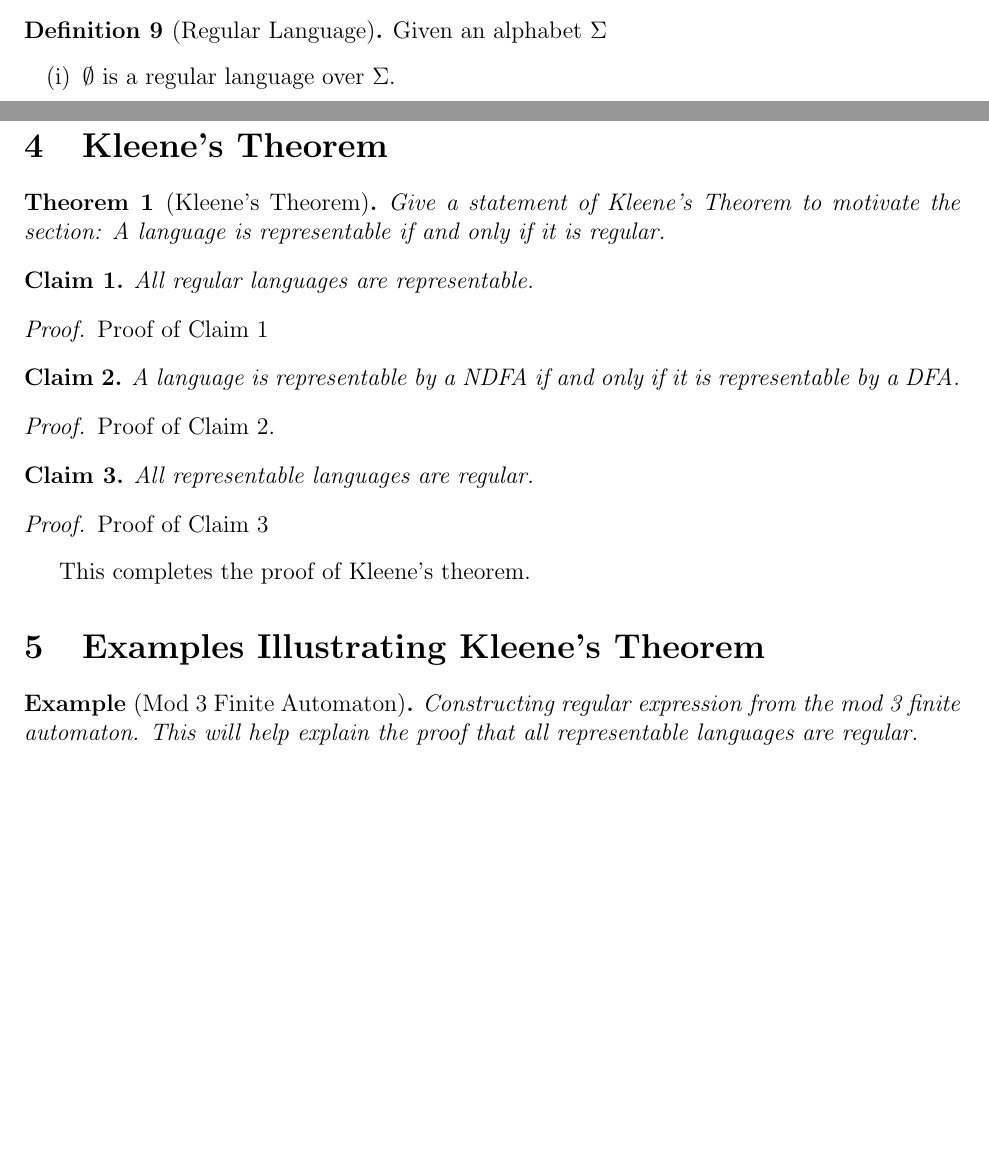
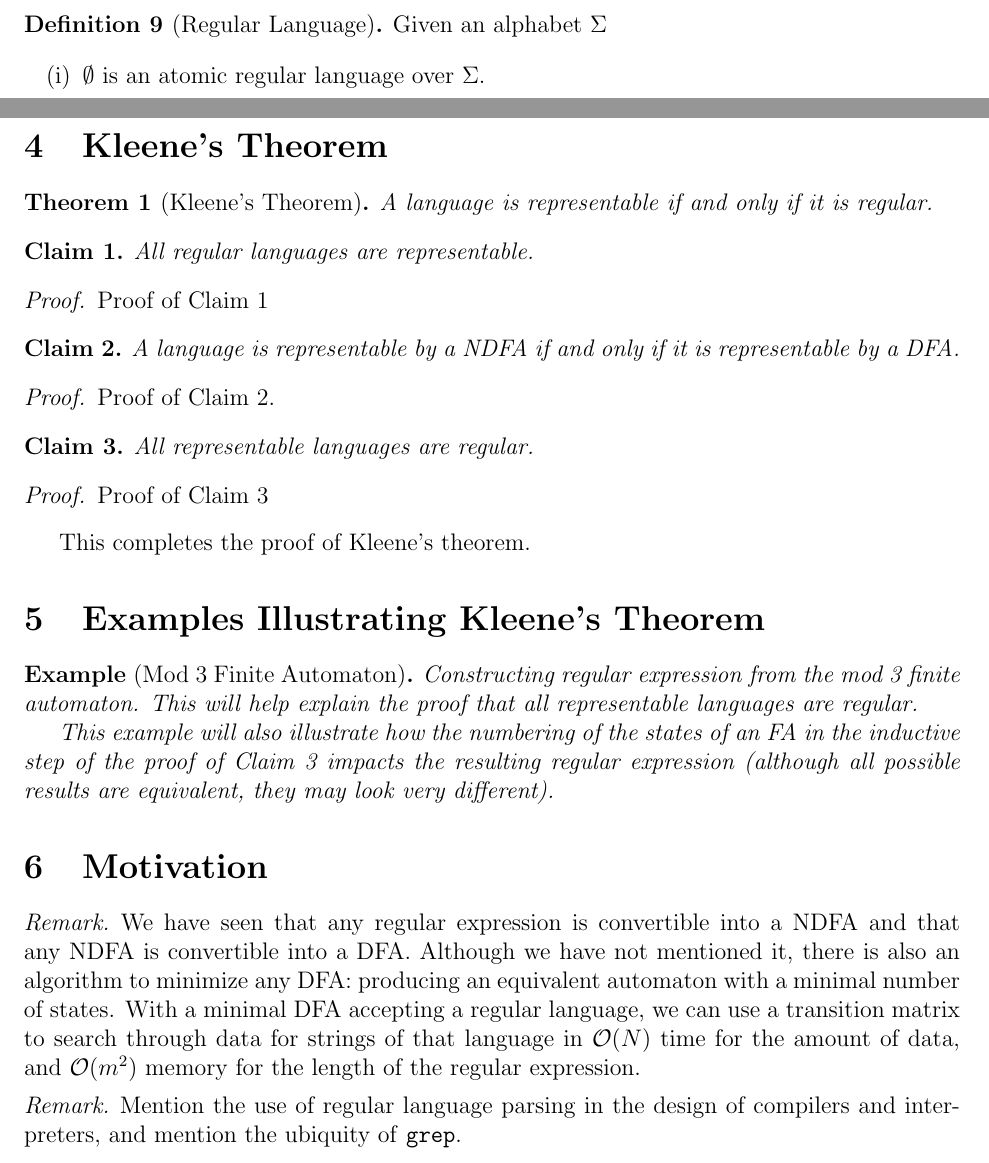
Before and after one commit to jameeters/kleene_theorem, a LaTeX document (outline/outline.tex): two parts of pages 1 and 3 of 3 before the commit and two parts of pages 2 and 3 of 3 after it, joined at a grey line, cut so that both start at the same text, the shorter picture padded with empty space. Compiled offline with pdfLaTeX.

Commit message:
Make final edits to outline

```diff
--- a/outline/outline.tex
+++ b/outline/outline.tex
@@ -12,6 +12,7 @@
 \newcommand{\note}[1]{\textit{\color{blue}{#1}}}
 \newcommand{\meo}[1]{\texttt{#1}}
 \renewcommand{\meo}[1]{\iffalse #1 \fi}
+\newcommand{\bigo}{\mathcal{O}}
 
 \newcommand{\refthm}[1]{Theorem~\ref{#1}}
 \newcommand{\refprop}[1]{Claim~\ref{#1}}
@@ -32,7 +33,7 @@
 \newtheorem{claim}{Claim}
 % \newtheorem*{kleenethm}{Kleene's Theorem}
 
-\title{Kleene's Theorem: Outline}
+\title{Colloquium Paper Outline: \\[1 ex] Kleene's Theorem}
 \author{James McFeeters}
 \date{\today}
 \begin{document}
@@ -111,6 +112,5 @@
 	\begin{definition}[Regular Language]
 		Given an alphabet $\Sigma$
 		\begin{enumerate}[label=(\roman*), itemsep = -0.3 ex]
-			\item $\emptyset$ is a regular language over $\Sigma$.
-			\item $\{ \lambda \}$ is a regular language over $\Sigma$.
-			\item $\{ a \}$ is a regular language over $\Sigma$ for all $a \in \Sigma$.
+			\item $\emptyset$ is an atomic regular language over $\Sigma$.
+			\item $\{ \lambda \}$ is an atomic regular language over $\Sigma$.
@@ -180,7 +181,6 @@
 \label{sec:kleenes_theorem}
 
 	\begin{theorem}[Kleene's Theorem]
-		Give a statement of Kleene's Theorem to motivate the section:
 		A language is representable if and only if it is regular.
 	\end{theorem}
 
@@ -224,6 +224,8 @@
 	\begin{example}[Mod 3 Finite Automaton]
 		Constructing regular expression from the mod 3 finite automaton.
 		This will help explain the proof that all representable languages are regular.
+
+		This example will also illustrate how the numbering of the states of an FA in the inductive step of the proof of \refprop{prop:representable_languages_regular} impacts the resulting regular expression (although all possible results are equivalent, they may look very different).
 	\end{example}
 
 	\meo{
@@ -232,10 +234,26 @@
 	}
 
 % section examples (end)
+
+\section{Motivation} % (fold)
+\label{sec:motivation}
+	\begin{remark}
+		We have seen that any regular expression is convertible into a NDFA and that any NDFA is convertible into a DFA.
+		Although we have not mentioned it, there is also an algorithm to minimize any DFA: producing an equivalent automaton with a minimal number of states.
+		With a minimal DFA accepting a regular language, we can use a transition matrix to search through data for strings of that language in $\bigo(N)$ time for the amount of data, and $\bigo(m^2)$ memory for the length of the regular expression.
+	\end{remark}
+
+	\begin{remark}
+		Mention the use of regular language parsing in the design of compilers and interpreters, and mention the ubiquity of \texttt{grep}.
+	\end{remark}
+% section motivation (end)
 \meo{
 	Look into any background or motivation that might be good to include.
 	Anything about the importance of Kleene's theorem to the implementation of actual software might be good to include.
 	But I worry about including too much practical CS in what really should be a math paper.
+
+	It might be cool to cover the minimization stuff if I have extra time and space---although it would add a lot of content to the paper.
+
 }
 
 
```
Also changed, not shown: outline/outline.tex (9 more changed lines).
